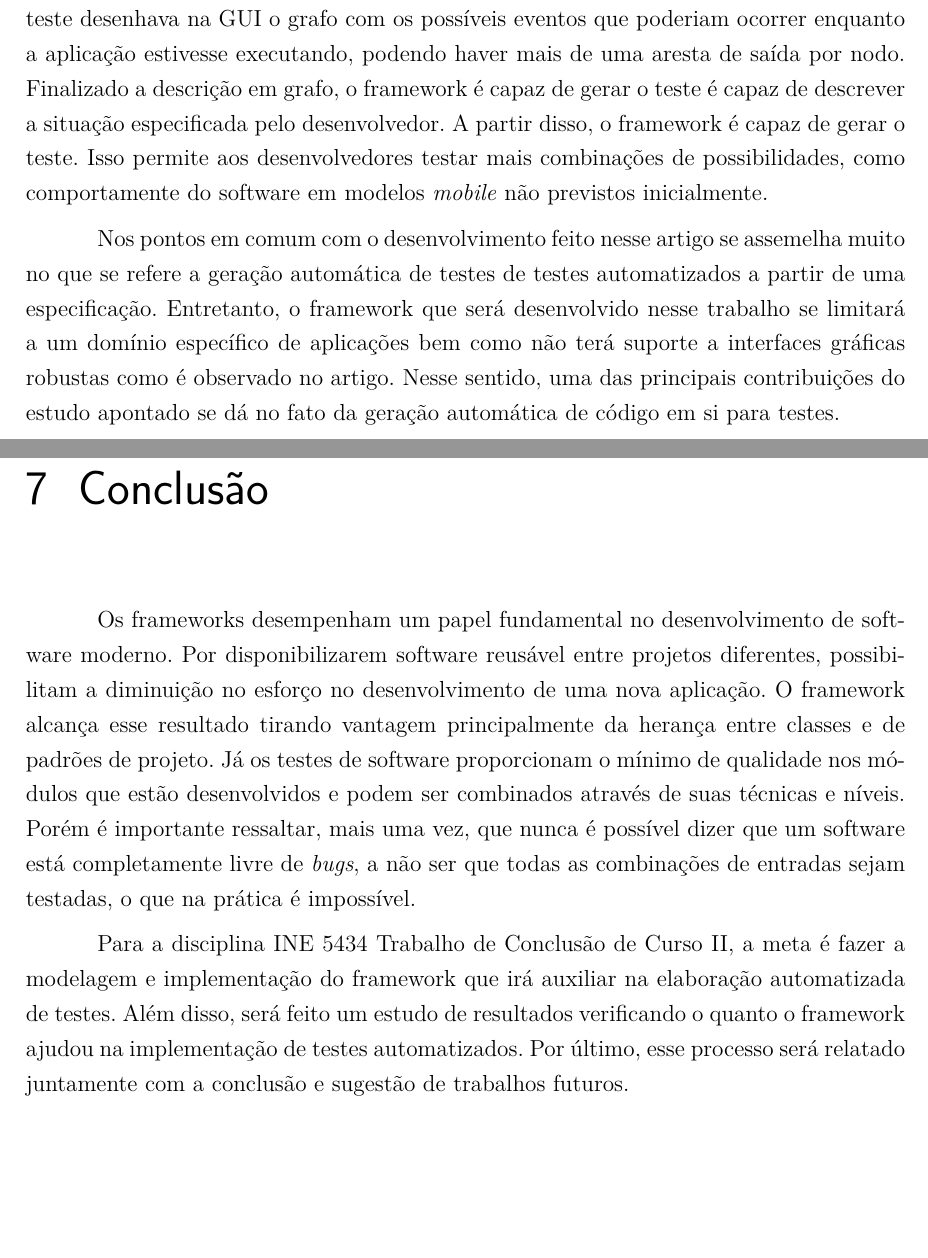
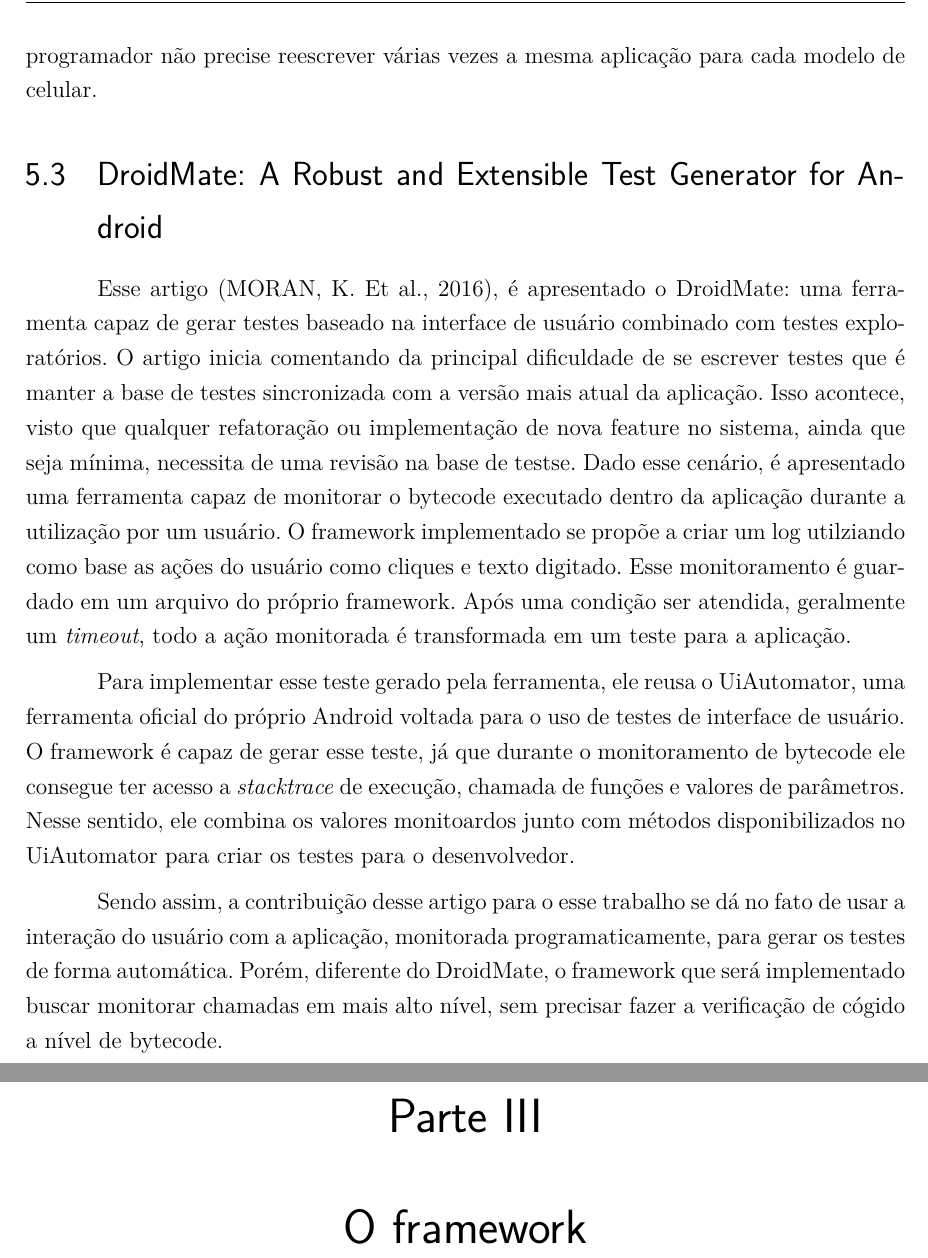
Before and after one commit to Olegario96/TCC, a LaTeX thesis (src/tex/tcc.tex): two parts of pages 59 and 65 of 70 before the commit and two parts of pages 59 and 61 of 70 after it, joined at a grey line, cut at the place of the change, the shorter picture padded with empty space. Compiled offline with pdfLaTeX.

Commit message:
Review for related articles section

```diff
--- a/src/tex/tcc.tex
+++ b/src/tex/tcc.tex
@@ -1495,13 +1470,0 @@
-      o comportamento da aplicação. Dessa forma, o engenheiro de teste desenhava na GUI o grafo com os
-      possíveis eventos que poderiam ocorrer enquanto a aplicação estivesse executando, podendo haver mais
-      de uma aresta de saída por nodo. Finalizado a descrição em grafo, o framework é capaz de gerar o teste
-      é capaz de descrever a situação especificada pelo desenvolvedor. A partir disso, o framework é capaz
-      de gerar o teste. Isso permite aos desenvolvedores testar mais combinações de possibilidades, como
-      comportamente do software em modelos \textit{mobile} não previstos inicialmente.
-
-      Nos pontos em comum com o desenvolvimento feito nesse artigo se assemelha muito no que se refere a
-      geração automática de testes de testes automatizados a partir de uma especificação. Entretanto, o
-      framework que será desenvolvido nesse trabalho se limitará a um domínio específico de aplicações bem
-      como não terá suporte a interfaces gráficas robustas como é observado no artigo. Nesse sentido, uma
-      das principais contribuições do estudo apontado se dá no fato da geração automática de código em si
-      para testes.
@@ -1541,17 +1470,0 @@
-    \end{figure}
-
-  \chapter{Conclusão}
-    Os frameworks desempenham um papel fundamental no desenvolvimento de software moderno. Por
-    disponibilizarem software reusável entre projetos diferentes, possibilitam a diminuição no
-    esforço no desenvolvimento de uma nova aplicação. O framework alcança esse resultado tirando
-    vantagem principalmente da herança entre classes e de padrões de projeto. Já os testes de
-    software proporcionam o mínimo de qualidade nos módulos que estão desenvolvidos e podem
-    ser combinados através de suas técnicas e níveis. Porém é importante ressaltar, mais uma
-    vez, que nunca é possível dizer que um software está completamente livre de \textit{bugs},
-    a não ser que todas as combinações de entradas sejam testadas, o que na prática é impossível.
-
-    Para a disciplina INE 5434 Trabalho de Conclusão de Curso II, a meta é fazer a modelagem e
-    implementação do framework que irá auxiliar na elaboração automatizada de testes. Além
-    disso, será feito um estudo de resultados verificando o quanto o framework ajudou
-    na implementação de testes automatizados. Por último, esse processo será relatado juntamente com a
-    conclusão e sugestão de trabalhos futuros.
@@ -1558,3 +1474,38 @@
+      abstrações o suficiente para que o programador não precise reescrever várias vezes a mesma aplicação
+      para cada modelo de celular.
+
+    \section{DroidMate: A Robust and Extensible Test Generator for Android}
+      Esse artigo (MORAN, K. Et al., 2016), é apresentado o DroidMate: uma ferramenta
+      capaz de gerar testes baseado na interface de usuário combinado com testes
+      exploratórios. O artigo inicia comentando da principal dificuldade de se escrever
+      testes que é manter a base de testes sincronizada com a versão mais atual da aplicação.
+      Isso acontece, visto que qualquer refatoração ou implementação de nova feature no sistema,
+      ainda que seja mínima, necessita de uma revisão na base de testse. Dado esse cenário,
+      é apresentado uma ferramenta capaz de monitorar o bytecode executado dentro da aplicação
+      durante a utilização por um usuário. O framework implementado se propõe a criar
+      um log utilziando como base as ações do usuário como cliques e texto
+      digitado. Esse monitoramento é guardado em um arquivo do próprio framework. Após
+      uma condição ser atendida, geralmente um \textit{timeout}, todo a ação monitorada
+      é transformada em um teste para a aplicação.
+
+      Para implementar esse teste gerado pela ferramenta, ele reusa o UiAutomator,
+      uma ferramenta oficial do próprio Android voltada para o uso de testes de
+      interface de usuário. O framework é capaz de gerar esse teste, já que durante
+      o monitoramento de bytecode ele consegue ter acesso a \textit{stacktrace} de
+      execução, chamada de funções e valores de parâmetros. Nesse sentido, ele
+      combina os valores monitoardos junto com métodos disponibilizados no UiAutomator
+      para criar os testes para o desenvolvedor.
+
+      Sendo assim, a contribuição desse artigo para o esse trabalho se dá no fato de usar
+      a interação do usuário com a aplicação, monitorada programaticamente, para gerar
+      os testes de forma automática. Porém, diferente do DroidMate, o framework que
+      será implementado buscar monitorar chamadas em mais alto nível, sem precisar fazer
+      a verificação de cógido a nível de bytecode.
+
+  \part{O framework}
+
+  \part{Resultados obtidos}
+    TODO
 
   % \chapter{Testando o Framework}
 
```
Also changed, not shown: src/tex/tcc.tex (62 more changed lines).
